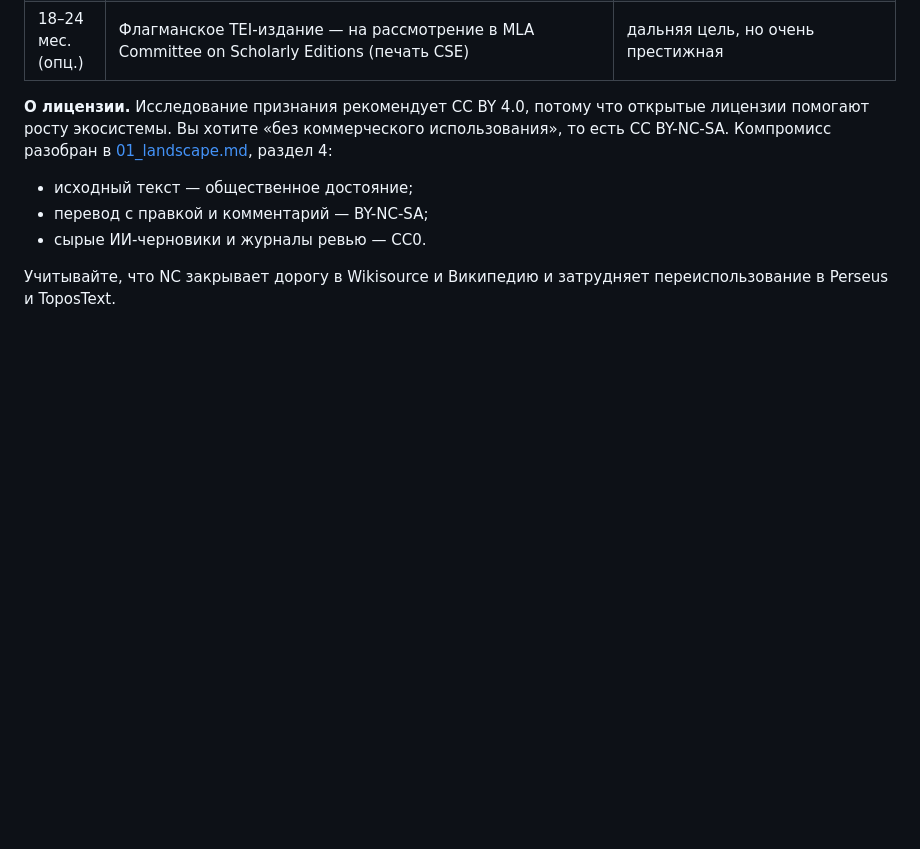
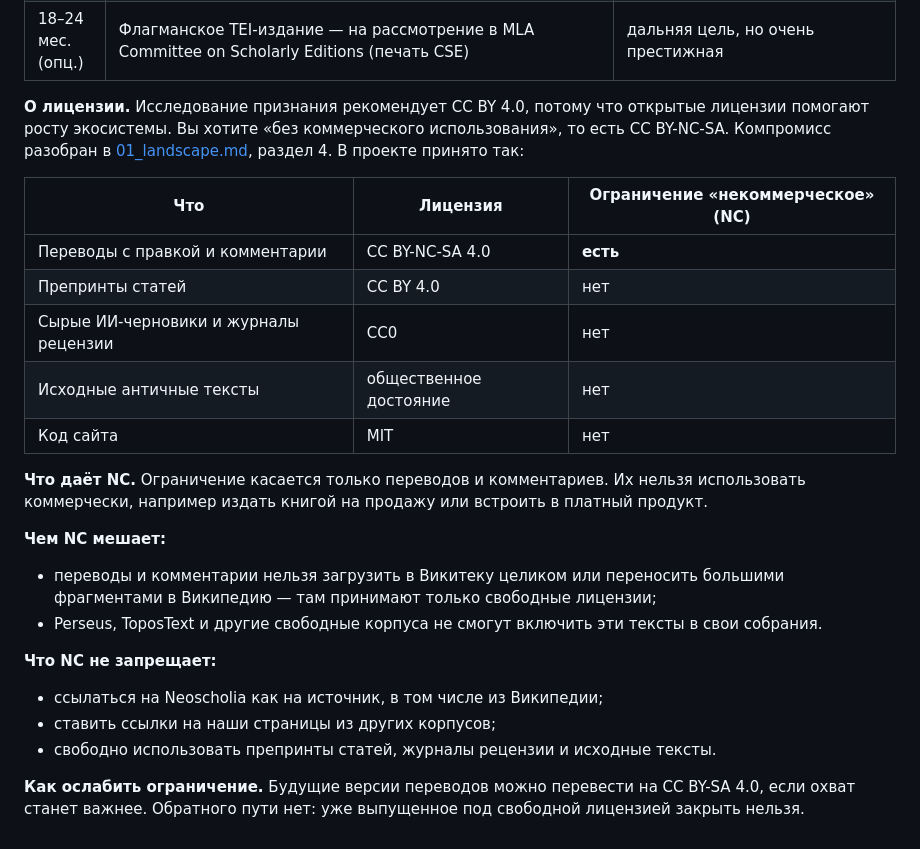
Before and after one commit to alex-michels/neoscholia, a Markdown page: research/publication-strategy.md, the part around the change. GitHub-like rendering; blank space fills up the shorter version.

Commit message:
Clarify licensing: NC applies only to translations and commentary
Co-Authored-By: Claude Opus 5.5 <noreply@anthropic.com>

```diff
--- a/research/publication-strategy.md
+++ b/research/publication-strategy.md
@@ -199,9 +199,25 @@
 | 18–24 мес. | Ежегодный отчёт о прозрачности: использование, цитирования (Scholar, РИНЦ, Википедия), исправления, **статистика того, сколько человек правит ИИ-черновики** | отвечает на главное возражение против ИИ-перевода |
 | 18–24 мес. (опц.) | Флагманское TEI-издание — на рассмотрение в MLA Committee on Scholarly Editions (печать CSE) | дальняя цель, но очень престижная |
 
-**О лицензии.** Исследование признания рекомендует CC BY 4.0, потому что открытые лицензии помогают росту экосистемы. Вы хотите «без коммерческого использования», то есть CC BY-NC-SA. Компромисс разобран в [01_landscape.md](01_landscape.md), раздел 4:
-- исходный текст — общественное достояние;
-- перевод с правкой и комментарий — BY-NC-SA;
-- сырые ИИ-черновики и журналы ревью — CC0.
+**О лицензии.** Исследование признания рекомендует CC BY 4.0, потому что открытые лицензии помогают росту экосистемы. Вы хотите «без коммерческого использования», то есть CC BY-NC-SA. Компромисс разобран в [01_landscape.md](01_landscape.md), раздел 4. В проекте принято так:
 
-Учитывайте, что NC закрывает дорогу в Wikisource и Википедию и затрудняет переиспользование в Perseus и ToposText.
+| Что | Лицензия | Ограничение «некоммерческое» (NC) |
+|---|---|---|
+| Переводы с правкой и комментарии | CC BY-NC-SA 4.0 | **есть** |
+| Препринты статей | CC BY 4.0 | нет |
+| Сырые ИИ-черновики и журналы рецензии | CC0 | нет |
+| Исходные античные тексты | общественное достояние | нет |
+| Код сайта | MIT | нет |
+
+**Что даёт NC.** Ограничение касается только переводов и комментариев. Их нельзя использовать коммерчески, например издать книгой на продажу или встроить в платный продукт.
+
+**Чем NC мешает:**
+- переводы и комментарии нельзя загрузить в Викитеку целиком или переносить большими фрагментами в Википедию — там принимают только свободные лицензии;
+- Perseus, ToposText и другие свободные корпуса не смогут включить эти тексты в свои собрания.
+
+**Что NC не запрещает:**
+- ссылаться на Neoscholia как на источник, в том числе из Википедии;
+- ставить ссылки на наши страницы из других корпусов;
+- свободно использовать препринты статей, журналы рецензии и исходные тексты.
+
+**Как ослабить ограничение.** Будущие версии переводов можно перевести на CC BY-SA 4.0, если охват станет важнее. Обратного пути нет: уже выпущенное под свободной лицензией закрыть нельзя.
```
